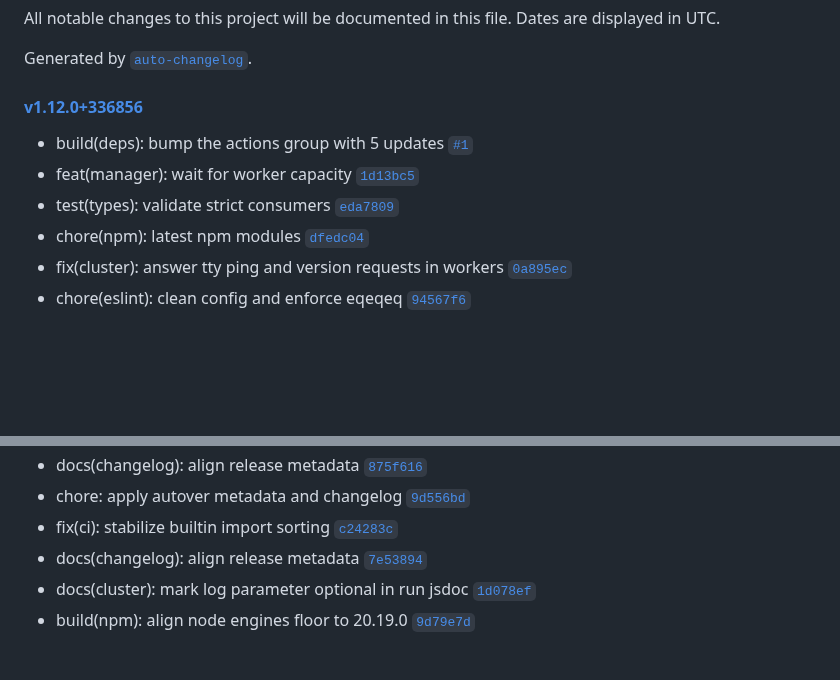
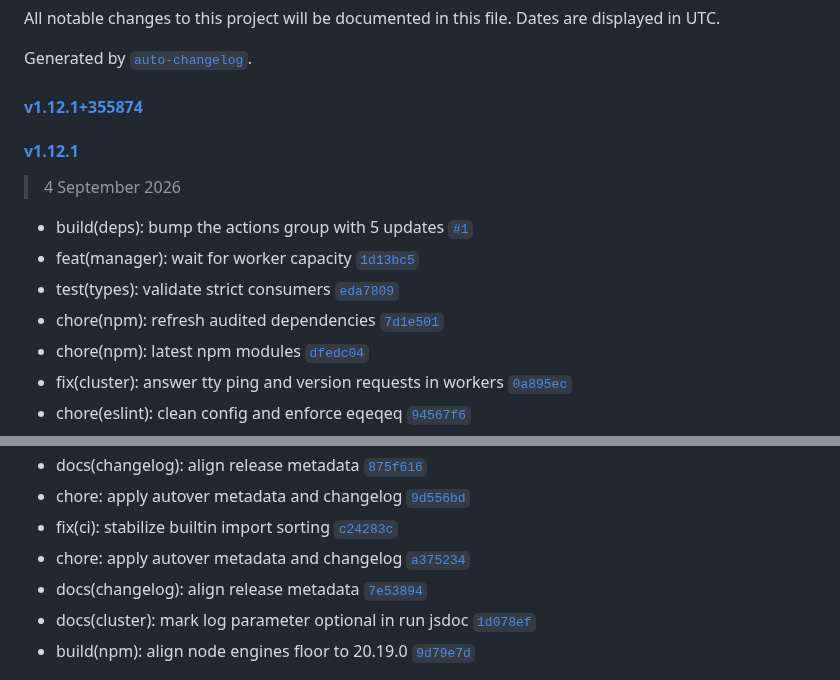
Before and after one commit to yammm/ynode-cluster, a Markdown page: CHANGELOG.md, 2 parts joined by grey strips. GitHub-like rendering; blank space fills up the shorter version.

Commit message:
chore: apply autover metadata and changelog

```diff
--- a/CHANGELOG.md
+++ b/CHANGELOG.md
@@ -4,11 +4,16 @@ All notable changes to this project will be documented in this file. Dates are d
 
 Generated by [`auto-changelog`](https://github.com/CookPete/auto-changelog).
 
-#### [v1.12.0+336856](https://github.com/yammm/ynode-cluster/compare/v1.12.0...v1.12.0+336856)
+#### [v1.12.1+355874](https://github.com/yammm/ynode-cluster/compare/v1.12.1...v1.12.1+355874)
+
+#### [v1.12.1](https://github.com/yammm/ynode-cluster/compare/v1.12.0...v1.12.1)
+
+> 4 September 2026
 
 - build(deps): bump the actions group with 5 updates [`#1`](https://github.com/yammm/ynode-cluster/pull/1)
 - feat(manager): wait for worker capacity [`1d13bc5`](https://github.com/yammm/ynode-cluster/commit/1d13bc5ff1db305eac1f991002f99515202f2df5)
 - test(types): validate strict consumers [`eda7809`](https://github.com/yammm/ynode-cluster/commit/eda780958ae56f3edbb7a68e8516a4a8a2710b16)
+- chore(npm): refresh audited dependencies [`7d1e501`](https://github.com/yammm/ynode-cluster/commit/7d1e501506a5beefab040dbd2f5933634b83b43c)
 - chore(npm): latest npm modules [`dfedc04`](https://github.com/yammm/ynode-cluster/commit/dfedc042f39e01fa684d432b87eaa28229f4ea92)
 - fix(cluster): answer tty ping and version requests in workers [`0a895ec`](https://github.com/yammm/ynode-cluster/commit/0a895ec49fa615664c0386d5808d47fc74a2958f)
 - chore(eslint): clean config and enforce eqeqeq [`94567f6`](https://github.com/yammm/ynode-cluster/commit/94567f6e63c2236a9d8664aa670d765becdb2663)
@@ -40,6 +45,7 @@ Generated by [`auto-changelog`](https://github.com/CookPete/auto-changelog).
 - docs(changelog): align release metadata [`875f616`](https://github.com/yammm/ynode-cluster/commit/875f616143ee7e6367c1eae4940eff140357f169)
 - chore: apply autover metadata and changelog [`9d556bd`](https://github.com/yammm/ynode-cluster/commit/9d556bd99ad1597ab3836e7392401f92dabaeb8d)
 - fix(ci): stabilize builtin import sorting [`c24283c`](https://github.com/yammm/ynode-cluster/commit/c24283cd5baa4be950f974e803c8f68e7c997771)
+- chore: apply autover metadata and changelog [`a375234`](https://github.com/yammm/ynode-cluster/commit/a3752342a2952e41888b6ca17fee939965b451f9)
 - docs(changelog): align release metadata [`7e53894`](https://github.com/yammm/ynode-cluster/commit/7e5389456f63ec1485c986595e4ffdcd15450902)
 - docs(cluster): mark log parameter optional in run jsdoc [`1d078ef`](https://github.com/yammm/ynode-cluster/commit/1d078ef067811d9e544c10e28cfafc937211d6fd)
 - build(npm): align node engines floor to 20.19.0 [`9d79e7d`](https://github.com/yammm/ynode-cluster/commit/9d79e7d73e07b3754de51d61d7261a9de4ec06c1)
```
